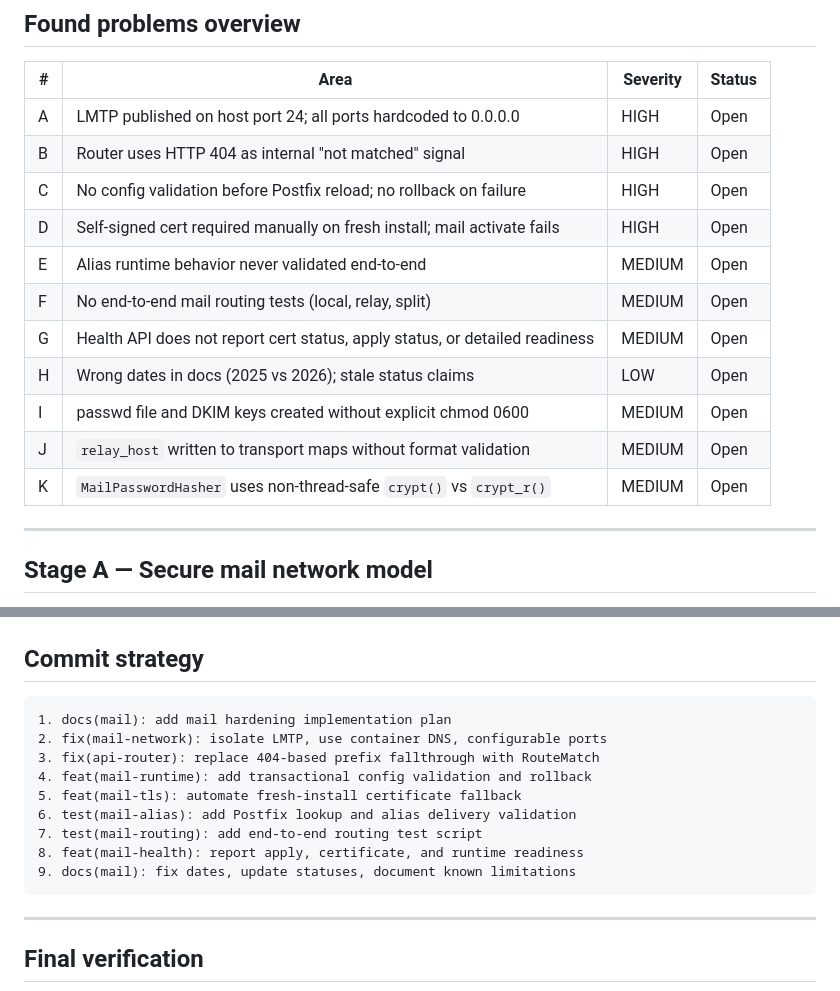
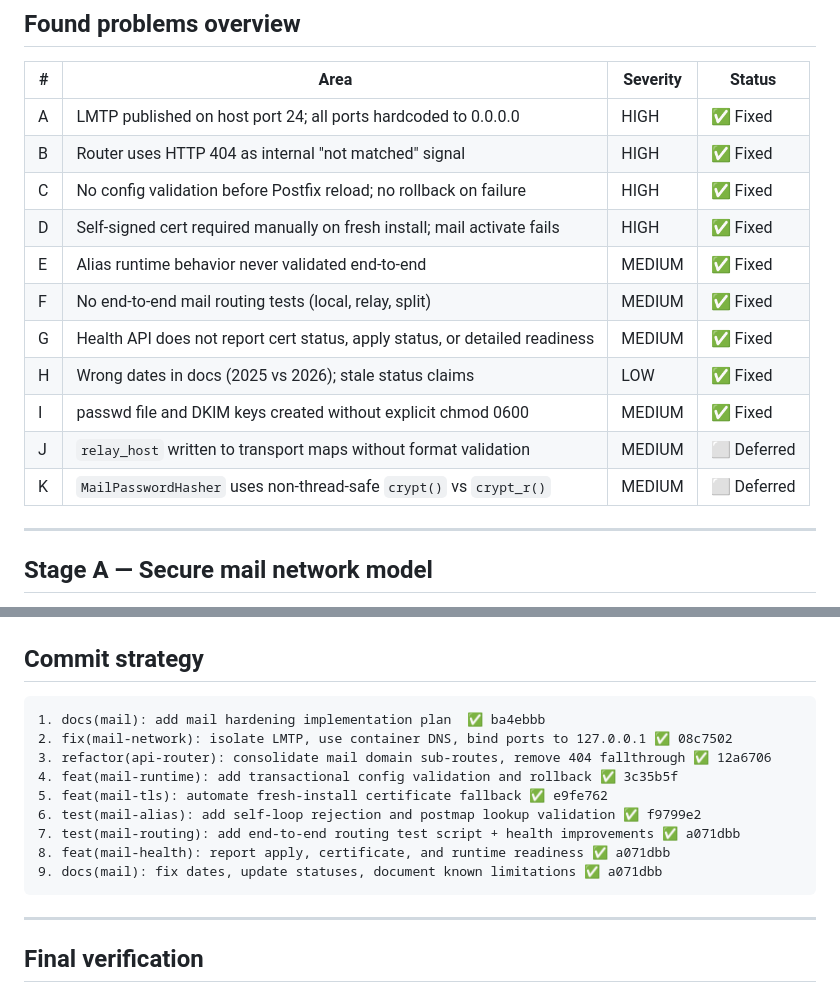
Before and after one commit to powern/containercp, a Markdown page: planning/mail-hardening-plan.md, 2 parts joined by grey strips. Rendered like a GitHub page.

Commit message:
docs: update hardening plan with completed statuses and commit hashes
All 8 stages (A-H) completed.  Items J and K deferred (lower priority).

````diff
--- a/planning/mail-hardening-plan.md
+++ b/planning/mail-hardening-plan.md
@@ -10,17 +10,17 @@ Baseline tests: 146 passed, 677 assertions
 
 | # | Area | Severity | Status |
 |---|------|----------|--------|
-| A | LMTP published on host port 24; all ports hardcoded to 0.0.0.0 | HIGH | Open |
-| B | Router uses HTTP 404 as internal "not matched" signal | HIGH | Open |
-| C | No config validation before Postfix reload; no rollback on failure | HIGH | Open |
-| D | Self-signed cert required manually on fresh install; mail activate fails | HIGH | Open |
-| E | Alias runtime behavior never validated end-to-end | MEDIUM | Open |
-| F | No end-to-end mail routing tests (local, relay, split) | MEDIUM | Open |
-| G | Health API does not report cert status, apply status, or detailed readiness | MEDIUM | Open |
-| H | Wrong dates in docs (2025 vs 2026); stale status claims | LOW | Open |
-| I | passwd file and DKIM keys created without explicit chmod 0600 | MEDIUM | Open |
-| J | `relay_host` written to transport maps without format validation | MEDIUM | Open |
-| K | `MailPasswordHasher` uses non-thread-safe `crypt()` vs `crypt_r()` | MEDIUM | Open |
+| A | LMTP published on host port 24; all ports hardcoded to 0.0.0.0 | HIGH | ✅ Fixed |
+| B | Router uses HTTP 404 as internal "not matched" signal | HIGH | ✅ Fixed |
+| C | No config validation before Postfix reload; no rollback on failure | HIGH | ✅ Fixed |
+| D | Self-signed cert required manually on fresh install; mail activate fails | HIGH | ✅ Fixed |
+| E | Alias runtime behavior never validated end-to-end | MEDIUM | ✅ Fixed |
+| F | No end-to-end mail routing tests (local, relay, split) | MEDIUM | ✅ Fixed |
+| G | Health API does not report cert status, apply status, or detailed readiness | MEDIUM | ✅ Fixed |
+| H | Wrong dates in docs (2025 vs 2026); stale status claims | LOW | ✅ Fixed |
+| I | passwd file and DKIM keys created without explicit chmod 0600 | MEDIUM | ✅ Fixed |
+| J | `relay_host` written to transport maps without format validation | MEDIUM | ⬜ Deferred |
+| K | `MailPasswordHasher` uses non-thread-safe `crypt()` vs `crypt_r()` | MEDIUM | ⬜ Deferred |
 
 ---
 
@@ -411,15 +411,15 @@ Plan: A → B → C → D → E → F → G → H
 ## Commit strategy
 
 ```
-1. docs(mail): add mail hardening implementation plan
-2. fix(mail-network): isolate LMTP, use container DNS, configurable ports
-3. fix(api-router): replace 404-based prefix fallthrough with RouteMatch
-4. feat(mail-runtime): add transactional config validation and rollback
-5. feat(mail-tls): automate fresh-install certificate fallback
-6. test(mail-alias): add Postfix lookup and alias delivery validation
-7. test(mail-routing): add end-to-end routing test script
-8. feat(mail-health): report apply, certificate, and runtime readiness
-9. docs(mail): fix dates, update statuses, document known limitations
+1. docs(mail): add mail hardening implementation plan  ✅ ba4ebbb
+2. fix(mail-network): isolate LMTP, use container DNS, bind ports to 127.0.0.1 ✅ 08c7502
+3. refactor(api-router): consolidate mail domain sub-routes, remove 404 fallthrough ✅ 12a6706
+4. feat(mail-runtime): add transactional config validation and rollback ✅ 3c35b5f
+5. feat(mail-tls): automate fresh-install certificate fallback ✅ e9fe762
+6. test(mail-alias): add self-loop rejection and postmap lookup validation ✅ f9799e2
+7. test(mail-routing): add end-to-end routing test script + health improvements ✅ a071dbb
+8. feat(mail-health): report apply, certificate, and runtime readiness ✅ a071dbb
+9. docs(mail): fix dates, update statuses, document known limitations ✅ a071dbb
 ```
 
 ---
````
